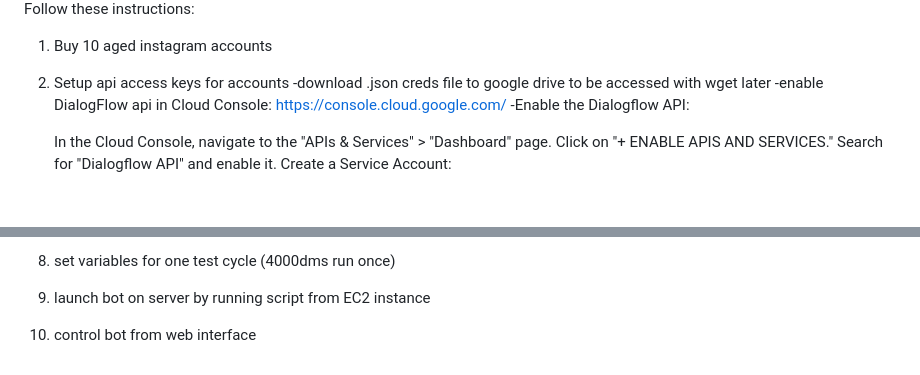
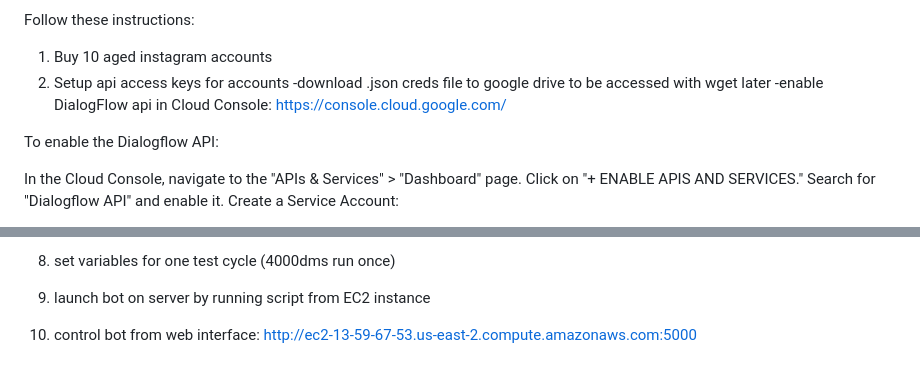
Before and after one commit to genusglobalinc/aibot_twitter, a Markdown page: README.md, 2 parts joined by grey strips. Rendered like a GitHub page; blank space fills up the shorter version.

Commit message:
Update README.md
web interface url added to test interface

```diff
--- a/README.md
+++ b/README.md
@@ -30,7 +30,8 @@ Follow these instructions:
 2. Setup api access keys for accounts
    -download .json creds file to google drive to be accessed with wget later
    -enable DialogFlow api in Cloud Console: https://console.cloud.google.com/
-   -Enable the Dialogflow API:
+
+To enable the Dialogflow API:
 
    In the Cloud Console, navigate to the "APIs & Services" > "Dashboard" page.
    Click on "+ ENABLE APIS AND SERVICES."
@@ -69,4 +70,4 @@ Final command to run: wget --no-check-certificate "https://drive.google.com/file
 9. create control_panel.html template on EC2 instance
 10. set variables for one test cycle (4000dms run once)
 11. launch bot on server by running script from EC2 instance
-12. control bot from web interface
+12. control bot from web interface: http://ec2-13-59-67-53.us-east-2.compute.amazonaws.com:5000
```
